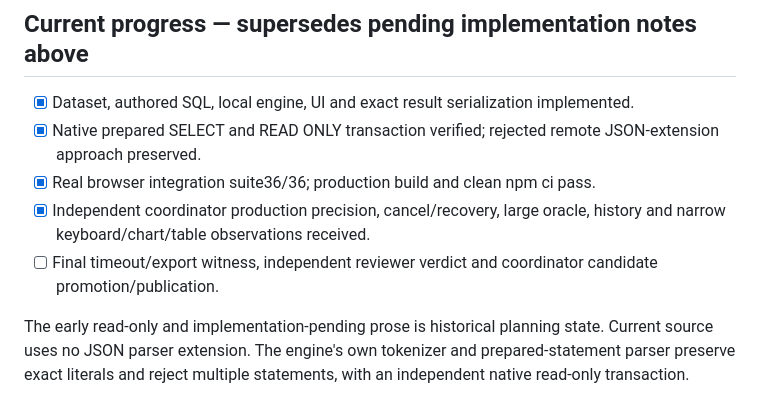
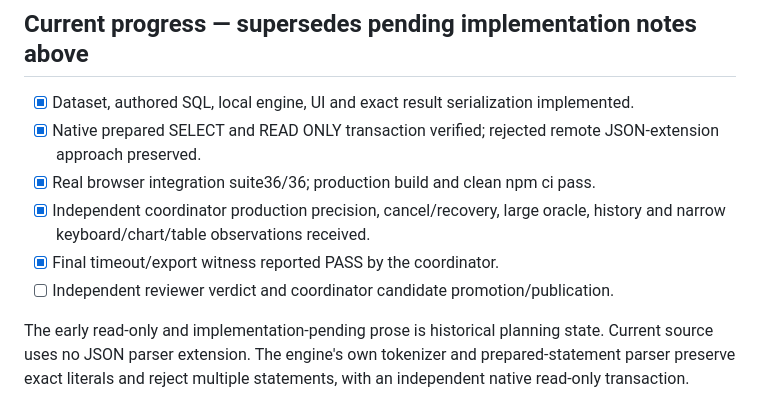
Before and after one commit to jordanmeyer/bab-example-sql, a Markdown page: docs/EXECPLAN.md, the part around the change. Rendered like a GitHub page.

```diff
--- a/docs/EXECPLAN.md
+++ b/docs/EXECPLAN.md
@@ -63,6 +63,7 @@ Revisionnote2026-10-09: originalconfirmedplanandspecifictechnicalproofmilestone
 - [x] Native prepared SELECT and READ ONLY transaction verified; rejected remote JSON-extension approach preserved.
 - [x] Real browser integration suite36/36; production build and clean npm ci pass.
 - [x] Independent coordinator production precision, cancel/recovery, large oracle, history and narrow keyboard/chart/table observations received.
-- [ ] Final timeout/export witness, independent reviewer verdict and coordinator candidate promotion/publication.
+- [x] Final timeout/export witness reported PASS by the coordinator.
+- [ ] Independent reviewer verdict and coordinator candidate promotion/publication.
 
 The early read-only and implementation-pending prose is historical planning state. Current source uses no JSON parser extension. The engine's own tokenizer and prepared-statement parser preserve exact literals and reject multiple statements, with an independent native read-only transaction. Developer browser availability was lost after an interrupted download wait; remaining narrow and lifecycle observations are attributed to the coordinator. No alternate browser automation was used.
```
Also changed, not shown: EVALUATION.md (+5 -1 lines).
